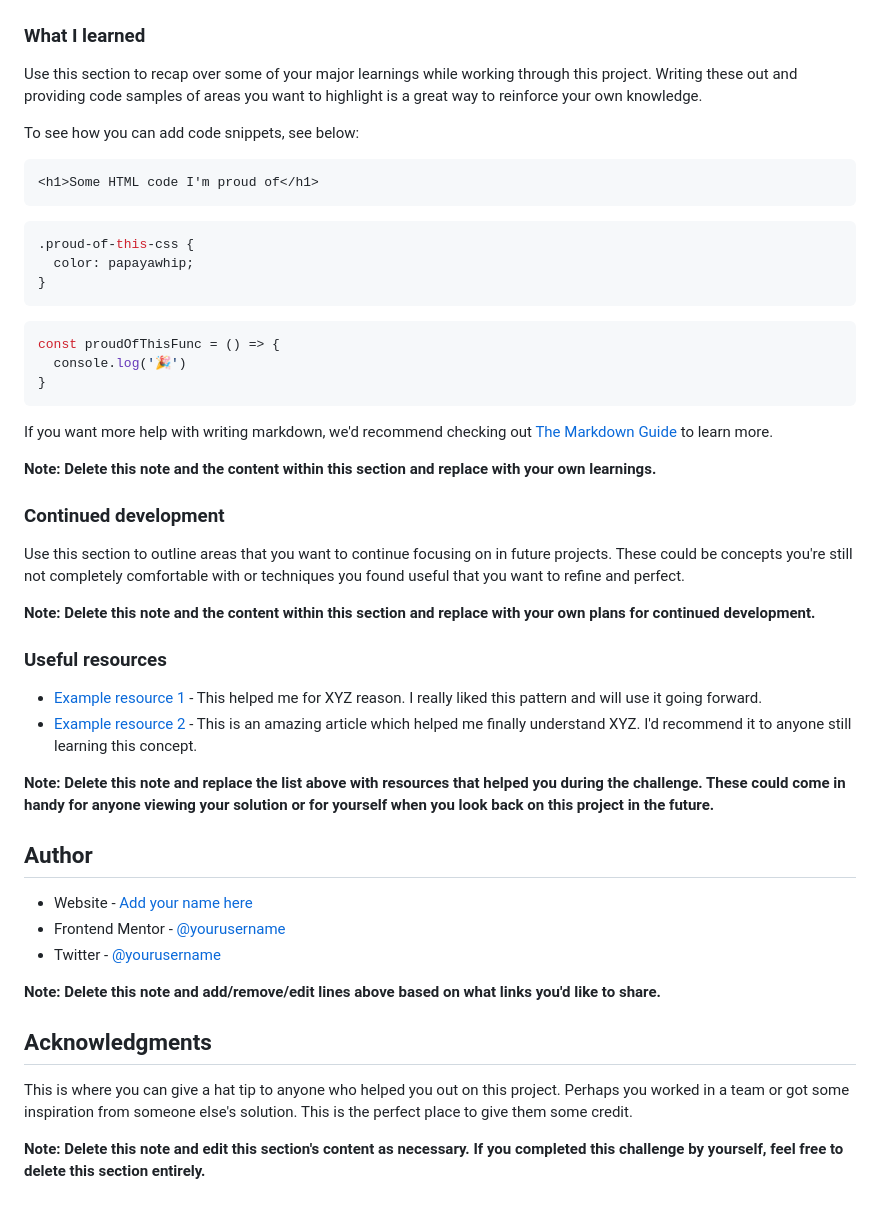
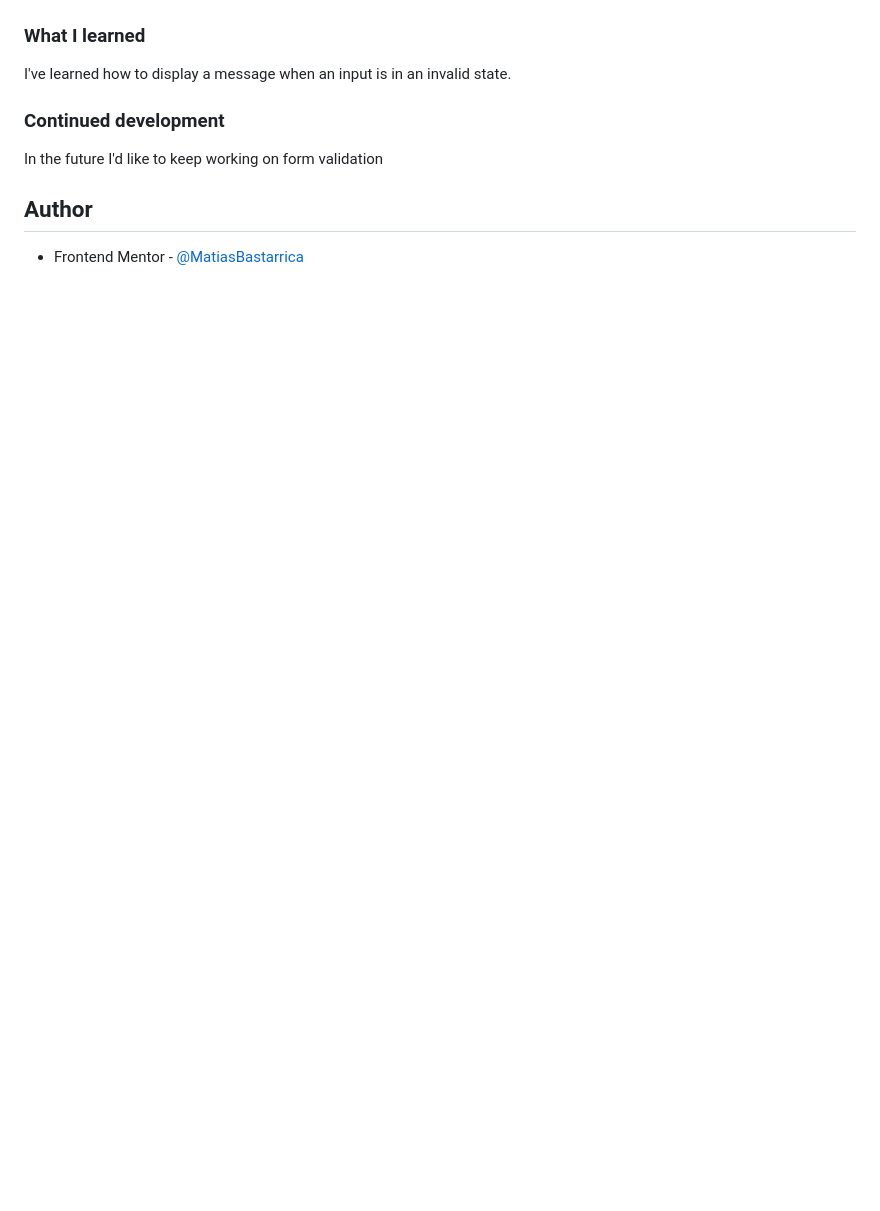
Before and after one commit to MatiasBastarrica/ping-single-column-coming-soon-page, a Markdown page: README-template.md, the part around the change printed below. Drawn GitHub-style; blank space fills up the shorter version.

````diff
--- a/README-template.md
+++ b/README-template.md
@@ -65,51 +48,12 @@ Then crop/optimize/edit your image however you like, add it to your project, and
 
 ### What I learned
 
-Use this section to recap over some of your major learnings while working through this project. Writing these out and providing code samples of areas you want to highlight is a great way to reinforce your own knowledge.
-
-To see how you can add code snippets, see below:
-
-```html
-<h1>Some HTML code I'm proud of</h1>
-```
-```css
-.proud-of-this-css {
-  color: papayawhip;
-}
-```
-```js
-const proudOfThisFunc = () => {
-  console.log('🎉')
-}
-```
-
-If you want more help with writing markdown, we'd recommend checking out [The Markdown Guide](https://www.markdownguide.org/) to learn more.
-
-**Note: Delete this note and the content within this section and replace with your own learnings.**
+I've learned how to display a message when an input is in an invalid state.
 
 ### Continued development
 
-Use this section to outline areas that you want to continue focusing on in future projects. These could be concepts you're still not completely comfortable with or techniques you found useful that you want to refine and perfect.
-
-**Note: Delete this note and the content within this section and replace with your own plans for continued development.**
-
-### Useful resources
-
-- [Example resource 1](https://www.example.com) - This helped me for XYZ reason. I really liked this pattern and will use it going forward.
-- [Example resource 2](https://www.example.com) - This is an amazing article which helped me finally understand XYZ. I'd recommend it to anyone still learning this concept.
-
-**Note: Delete this note and replace the list above with resources that helped you during the challenge. These could come in handy for anyone viewing your solution or for yourself when you look back on this project in the future.**
+In the future I'd like to keep working on form validation
 
 ## Author
 
-- Website - [Add your name here](https://www.your-site.com)
-- Frontend Mentor - [@yourusername](https://www.frontendmentor.io/profile/yourusername)
-- Twitter - [@yourusername](https://www.twitter.com/yourusername)
-
-**Note: Delete this note and add/remove/edit lines above based on what links you'd like to share.**
-
-## Acknowledgments
-
-This is where you can give a hat tip to anyone who helped you out on this project. Perhaps you worked in a team or got some inspiration from someone else's solution. This is the perfect place to give them some credit.
-
-**Note: Delete this note and edit this section's content as necessary. If you completed this challenge by yourself, feel free to delete this section entirely.**
+- Frontend Mentor - [@MatiasBastarrica](https://www.frontendmentor.io/profile/MatiasBastarrica)
````
Also changed, not shown: other parts of README-template.md (+6 -23 lines), README.md (deleted, +0 -96 lines), screenshot.png (added).
